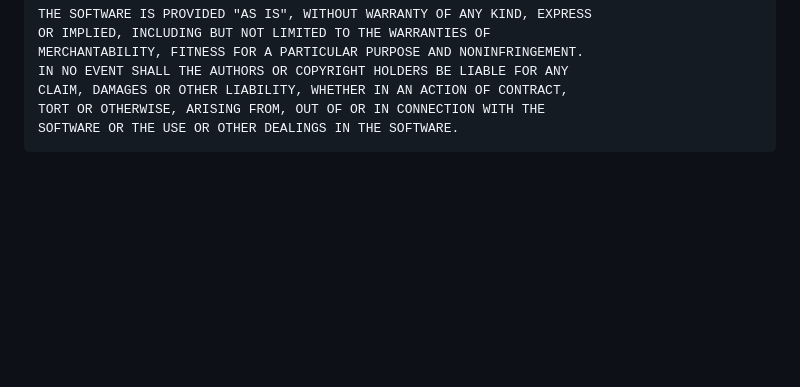
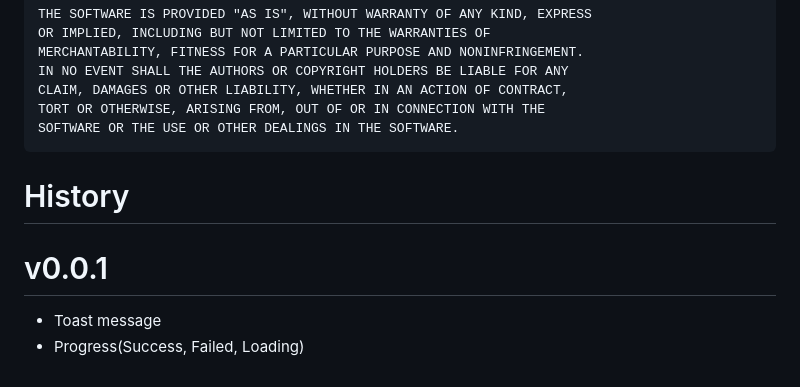
Before and after one commit to hakopako/PKNotification, a Markdown page: README.md, the part around the change printed below. GitHub-like rendering; blank space fills up the shorter version.

````diff
--- a/README.md
+++ b/README.md
@@ -58,3 +85,9 @@ CLAIM, DAMAGES OR OTHER LIABILITY, WHETHER IN AN ACTION OF CONTRACT,
 TORT OR OTHERWISE, ARISING FROM, OUT OF OR IN CONNECTION WITH THE
 SOFTWARE OR THE USE OR OTHER DEALINGS IN THE SOFTWARE.
 ```
+
+History
+=======
+# v0.0.1
+- Toast message
+- Progress(Success, Failed, Loading)
````
Also changed, not shown: other parts of README.md (+41 -14 lines), PKNotificationExample/images.png (added), 3 other files.
